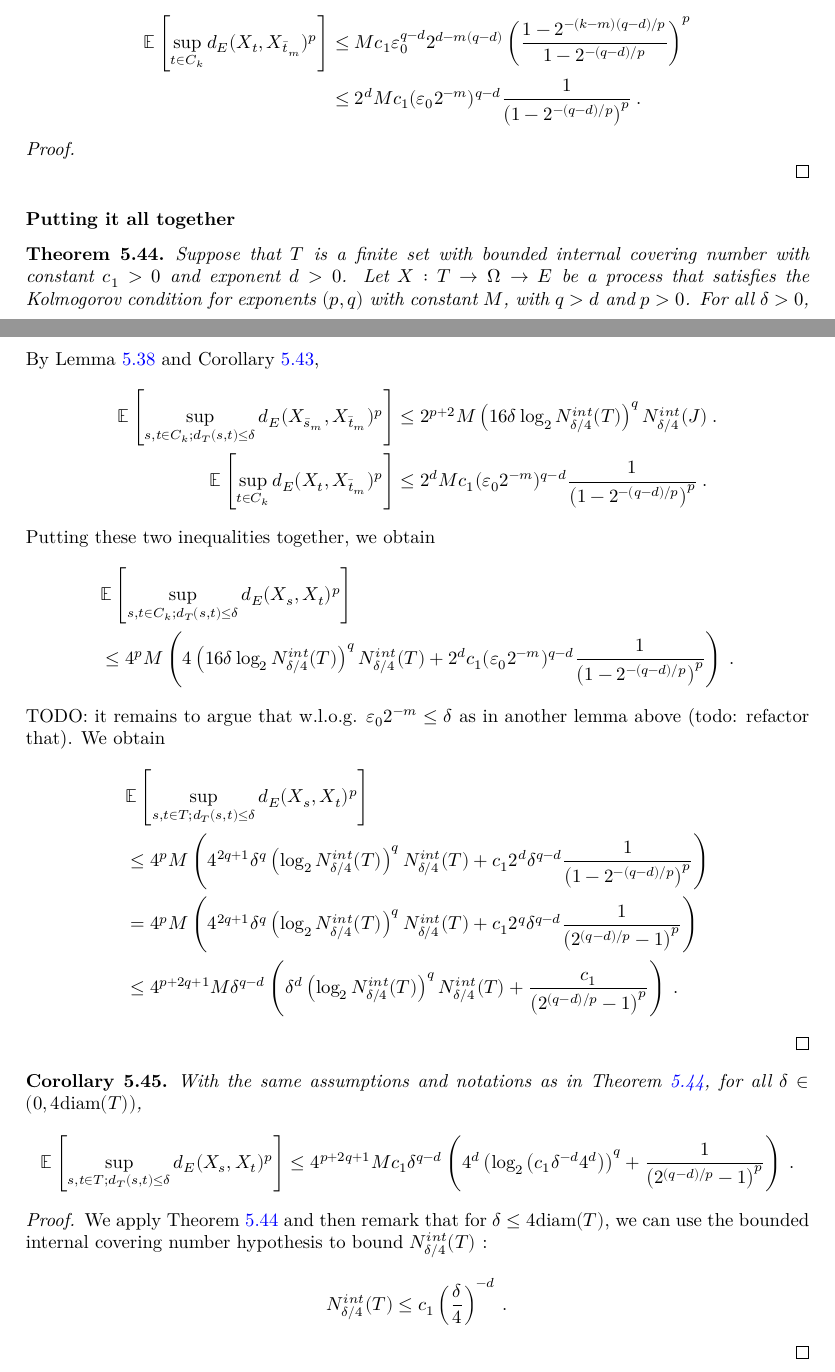
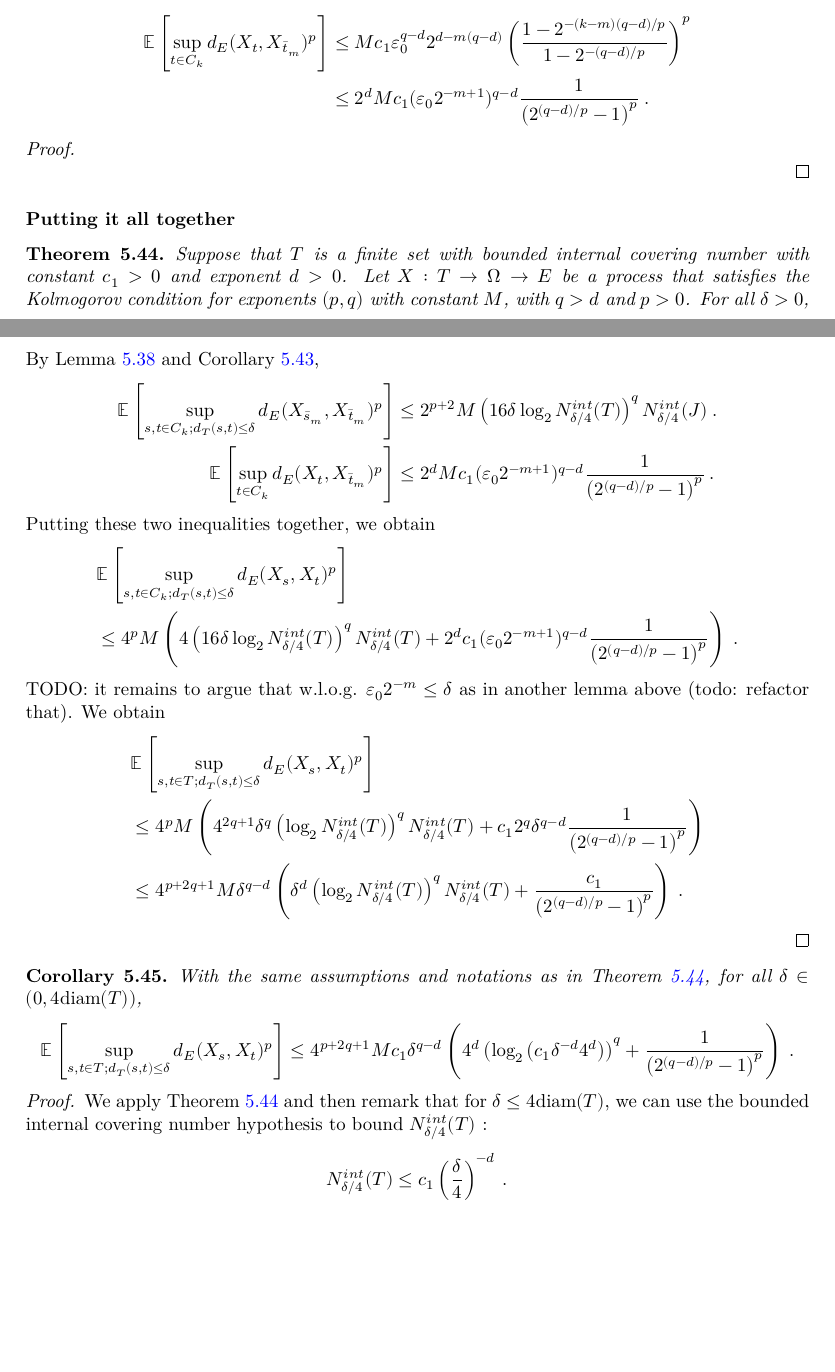
Before and after one commit to RemyDegenne/brownian-motion, a LaTeX thesis (blueprint/src/print.tex, which reads blueprint/src/chapters/kolmogorov_chentsov.tex): two parts of pages 24 and 25 of 32, joined at a grey line, cut so that both start at the same text, the shorter picture padded with empty space. Compiled offline with XeLaTeX.

Commit message:
add more lean statements

```diff
--- a/blueprint/src/chapters/kolmogorov_chentsov.tex
+++ b/blueprint/src/chapters/kolmogorov_chentsov.tex
@@ -833,12 +845,14 @@ Then by the minimality of the cardinality of $C_n$ and the bounded internal cove
 
 \begin{corollary}\label{cor:integral_sup_rpow_dist_le_of_minimal_cover_two}
   \uses{def:IsKolmogorovProcess, def:HasBoundedInternalCoveringNumber}
+  \leanok
+  \lean{ProbabilityTheory.lintegral_sup_rpow_edist_le_of_minimal_cover_two}
 Under the assumptions of Lemma~\ref{lem:integral_sup_rpow_dist_le_of_minimal_cover}, for $\varepsilon_n = \varepsilon_0 2^{-n}$, then for $m \le k$,
 \begin{align*}
   \mathbb{E} \left[\sup_{t \in C_k} d_E(X_t, X_{\bar{t}_m})^p \right]
   &\le M c_1 \varepsilon_0^{q - d} 2^{d - m(q-d)}\left( \frac{1 - 2^{- (k - m) (q -d)/p}}{1 - 2^{- (q -d)/p}}\right)^p
   \\
-  &\le 2^d M c_1 (\varepsilon_0 2^{-m})^{q - d} \frac{1}{\left( 1 - 2^{- (q -d)/p}\right)^p}
+  &\le 2^d M c_1 (\varepsilon_0 2^{-m + 1})^{q - d} \frac{1}{\left( 2^{(q -d)/p} - 1\right)^p}
   \: .
 \end{align*}
 \end{corollary}
@@ -854,6 +868,8 @@ Under the assumptions of Lemma~\ref{lem:integral_sup_rpow_dist_le_of_minimal_cov
 
 \begin{theorem}\label{thm:finite_set_bound_of_dist_le}
   \uses{def:IsKolmogorovProcess, def:HasBoundedInternalCoveringNumber}
+  \leanok
+  \lean{ProbabilityTheory.finite_set_bound_of_edist_le}
 Suppose that $T$ is a finite set with bounded internal covering number with constant $c_1>0$ and exponent $d > 0$.
 Let $X : T \to \Omega \to E$ be a process that satisfies the Kolmogorov condition for exponents $(p,q)$ with constant $M$, with $q > d$ and $p > 0$.
 For all $\delta > 0$,
@@ -886,7 +902,7 @@ By Lemma~\ref{lem:integral_sup_rpow_dist_cover_rescale} and Corollary~\ref{cor:i
   &\le 2^{p+2} M \left(16 \delta \log_2 N^{int}_{\delta/4}(T) \right)^q  N^{int}_{\delta/4}(J)
   \: . \\
   \mathbb{E} \left[\sup_{t \in C_k} d_E(X_t, X_{\bar{t}_m})^p \right]
-  &\le2^d M c_1 (\varepsilon_0 2^{-m})^{q - d} \frac{1}{\left( 1 - 2^{- (q -d)/p}\right)^p}
+  &\le2^d M c_1 (\varepsilon_0 2^{-m+1})^{q - d} \frac{1}{\left( 2^{(q -d)/p} - 1\right)^p}
   \: .
 \end{align*}
 Putting these two inequalities together, we obtain
@@ -894,7 +910,7 @@ Putting these two inequalities together, we obtain
   &\mathbb{E}\left[ \sup_{s, t \in C_k; d_T(s, t) \le \delta} d_E(X_s, X_t)^p \right]
   \\
   &\le 4^p M \left(4\left(16 \delta \log_2 N^{int}_{\delta/4}(T) \right)^q  N^{int}_{\delta/4}(T)
-    + 2^d c_1 (\varepsilon_0 2^{-m})^{q - d} \frac{1}{\left( 1 - 2^{- (q -d)/p}\right)^p}\right)
+    + 2^d c_1 (\varepsilon_0 2^{-m+1})^{q - d} \frac{1}{\left(2^{(q -d)/p} - 1\right)^p}\right)
   \: .
 \end{align*}
 TODO: it remains to argue that w.l.o.g. $\varepsilon_0 2^{-m} \le \delta$ as in another lemma above (todo: refactor that).
@@ -903,9 +919,6 @@ We obtain
   &\mathbb{E}\left[ \sup_{s, t \in T; d_T(s, t) \le \delta} d_E(X_s, X_t)^p \right]
   \\
   &\le 4^p M \left(4^{2q+1}\delta^q \left(\log_2 N^{int}_{\delta/4}(T) \right)^q  N^{int}_{\delta/4}(T)
-    + c_1 2^d \delta^{q - d} \frac{1}{\left( 1 - 2^{- (q -d)/p}\right)^p}\right)
-  \\
-  &=   4^p M \left(4^{2q+1}\delta^q \left(\log_2 N^{int}_{\delta/4}(T) \right)^q  N^{int}_{\delta/4}(T)
     + c_1 2^q \delta^{q - d} \frac{1}{\left( 2^{(q -d)/p} - 1\right)^p}\right)
   \\
   &\le 4^{p+2q+1} M \delta^{q-d} \left(\delta^d \left(\log_2 N^{int}_{\delta/4}(T) \right)^q  N^{int}_{\delta/4}(T)
@@ -917,6 +930,8 @@ We obtain
 
 \begin{corollary}\label{cor:finite_set_bound_of_dist_le_of_le_diam}
   \uses{def:IsKolmogorovProcess, def:HasBoundedInternalCoveringNumber}
+  \leanok
+  \lean{ProbabilityTheory.finite_set_bound_of_edist_le_of_le_diam}
 With the same assumptions and notations as in Theorem~\ref{thm:finite_set_bound_of_dist_le}, for all $\delta \in (0, 4\mathrm{diam}(T))$,
 \begin{align*}
   \mathbb{E}\left[ \sup_{s, t \in T; d_T(s, t) \le \delta} d_E(X_s, X_t)^p \right]
```
Also changed, not shown: blueprint/src/chapters/kolmogorov_chentsov.tex (16 more changed lines), 4 other files.
